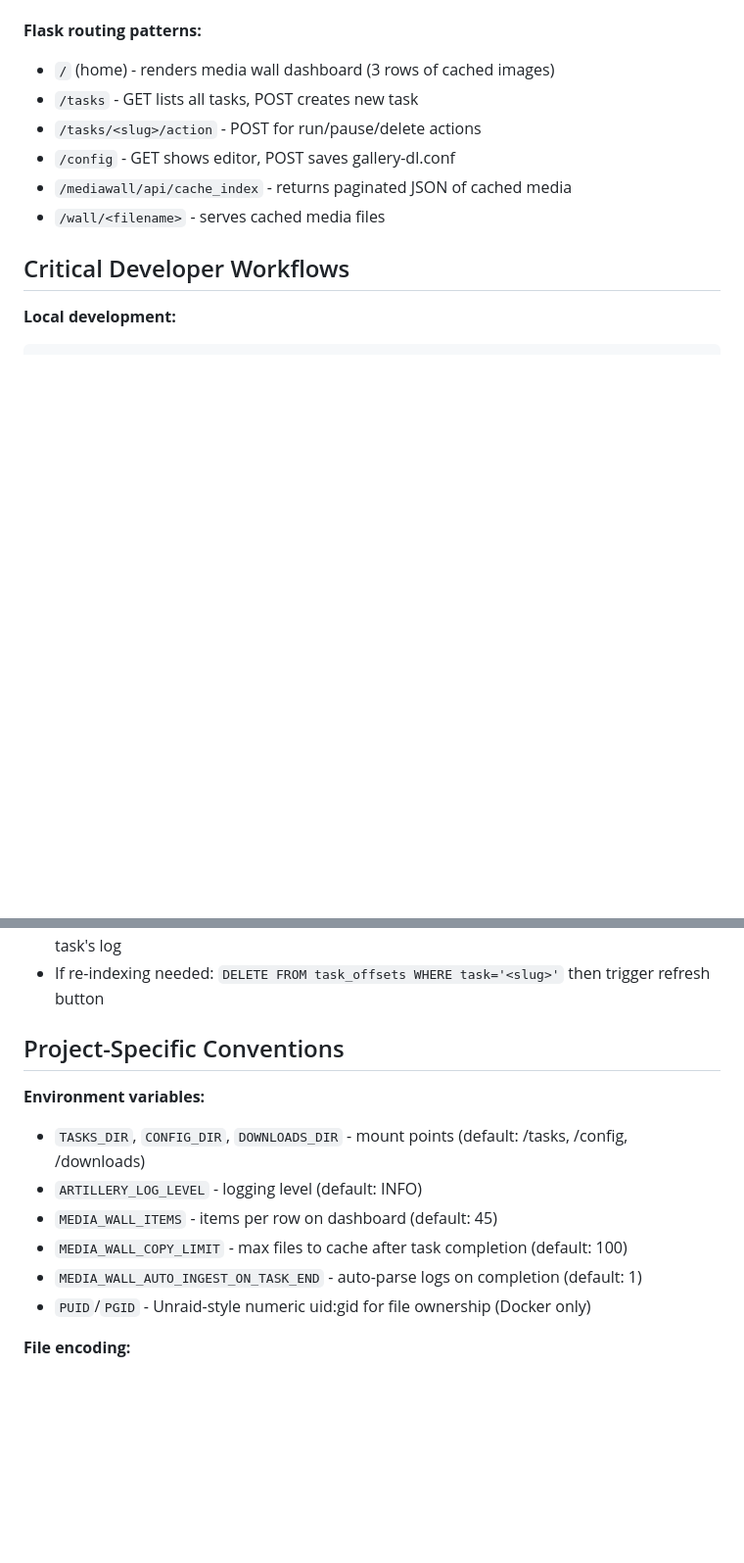
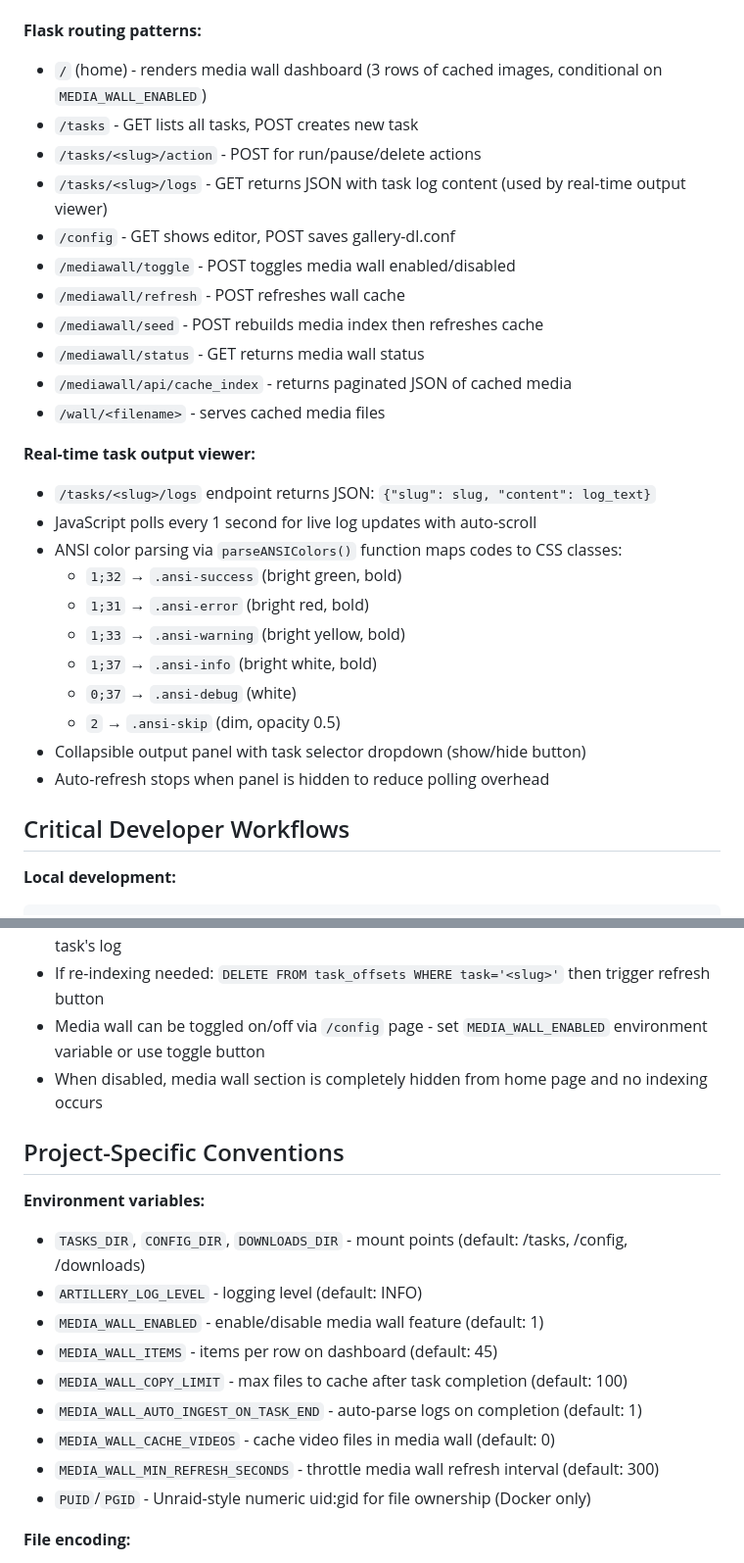
Before and after one commit to ObviousViking/Artillery, a Markdown page: .github/copilot-instructions.md, 2 parts joined by grey strips. Shown at 98% size. Rendered like a GitHub page; blank space fills up the shorter version.

Commit message:
docs: update copilot instructions with output viewer and media wall features

```diff
--- a/.github/copilot-instructions.md
+++ b/.github/copilot-instructions.md
@@ -45,12 +45,30 @@ Artillery is a Flask-based UI for managing `gallery-dl` downloads with schedulin
 - Cron scheduler runs as separate process (via crontab) every minute; checks for `lock` and `paused` before execution
 
 **Flask routing patterns:**
-- `/` (home) - renders media wall dashboard (3 rows of cached images)
+- `/` (home) - renders media wall dashboard (3 rows of cached images, conditional on `MEDIA_WALL_ENABLED`)
 - `/tasks` - GET lists all tasks, POST creates new task
 - `/tasks/<slug>/action` - POST for run/pause/delete actions
+- `/tasks/<slug>/logs` - GET returns JSON with task log content (used by real-time output viewer)
 - `/config` - GET shows editor, POST saves gallery-dl.conf
+- `/mediawall/toggle` - POST toggles media wall enabled/disabled
+- `/mediawall/refresh` - POST refreshes wall cache
+- `/mediawall/seed` - POST rebuilds media index then refreshes cache
+- `/mediawall/status` - GET returns media wall status
 - `/mediawall/api/cache_index` - returns paginated JSON of cached media
 - `/wall/<filename>` - serves cached media files
+
+**Real-time task output viewer:**
+- `/tasks/<slug>/logs` endpoint returns JSON: `{"slug": slug, "content": log_text}`
+- JavaScript polls every 1 second for live log updates with auto-scroll
+- ANSI color parsing via `parseANSIColors()` function maps codes to CSS classes:
+  - `1;32` → `.ansi-success` (bright green, bold)
+  - `1;31` → `.ansi-error` (bright red, bold)
+  - `1;33` → `.ansi-warning` (bright yellow, bold)
+  - `1;37` → `.ansi-info` (bright white, bold)
+  - `0;37` → `.ansi-debug` (white)
+  - `2` → `.ansi-skip` (dim, opacity 0.5)
+- Collapsible output panel with task selector dropdown (show/hide button)
+- Auto-refresh stops when panel is hidden to reduce polling overhead
 
 ## Critical Developer Workflows
 
@@ -82,15 +100,20 @@ python app.py  # Flask dev server on :5000
 - Verify cache directory: `ls -la /config/media_wall/` - should contain symlinks or copies of recent media
 - Check task offset tracking: `task_offsets` table shows last parsed byte position in each task's log
 - If re-indexing needed: `DELETE FROM task_offsets WHERE task='<slug>'` then trigger refresh button
+- Media wall can be toggled on/off via `/config` page - set `MEDIA_WALL_ENABLED` environment variable or use toggle button
+- When disabled, media wall section is completely hidden from home page and no indexing occurs
 
 ## Project-Specific Conventions
 
 **Environment variables:**
 - `TASKS_DIR`, `CONFIG_DIR`, `DOWNLOADS_DIR` - mount points (default: /tasks, /config, /downloads)
 - `ARTILLERY_LOG_LEVEL` - logging level (default: INFO)
+- `MEDIA_WALL_ENABLED` - enable/disable media wall feature (default: 1)
 - `MEDIA_WALL_ITEMS` - items per row on dashboard (default: 45)
 - `MEDIA_WALL_COPY_LIMIT` - max files to cache after task completion (default: 100)
 - `MEDIA_WALL_AUTO_INGEST_ON_TASK_END` - auto-parse logs on completion (default: 1)
+- `MEDIA_WALL_CACHE_VIDEOS` - cache video files in media wall (default: 0)
+- `MEDIA_WALL_MIN_REFRESH_SECONDS` - throttle media wall refresh interval (default: 300)
 - `PUID`/`PGID` - Unraid-style numeric uid:gid for file ownership (Docker only)
 
 **File encoding:**
```
